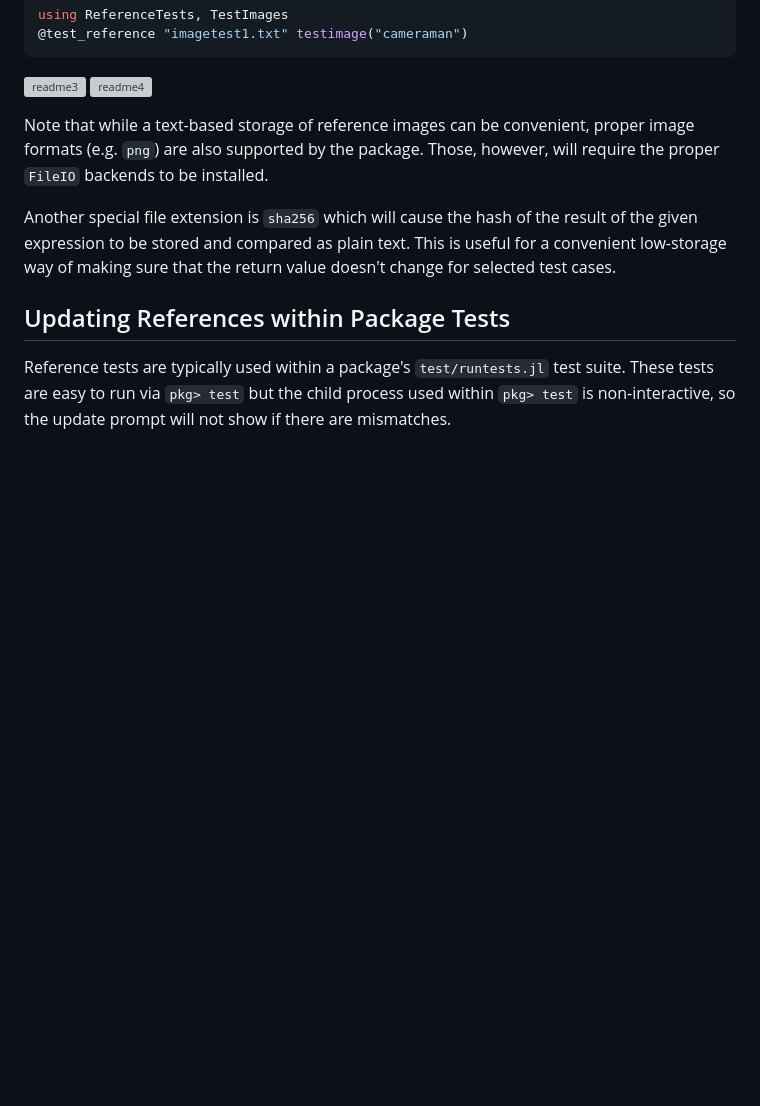
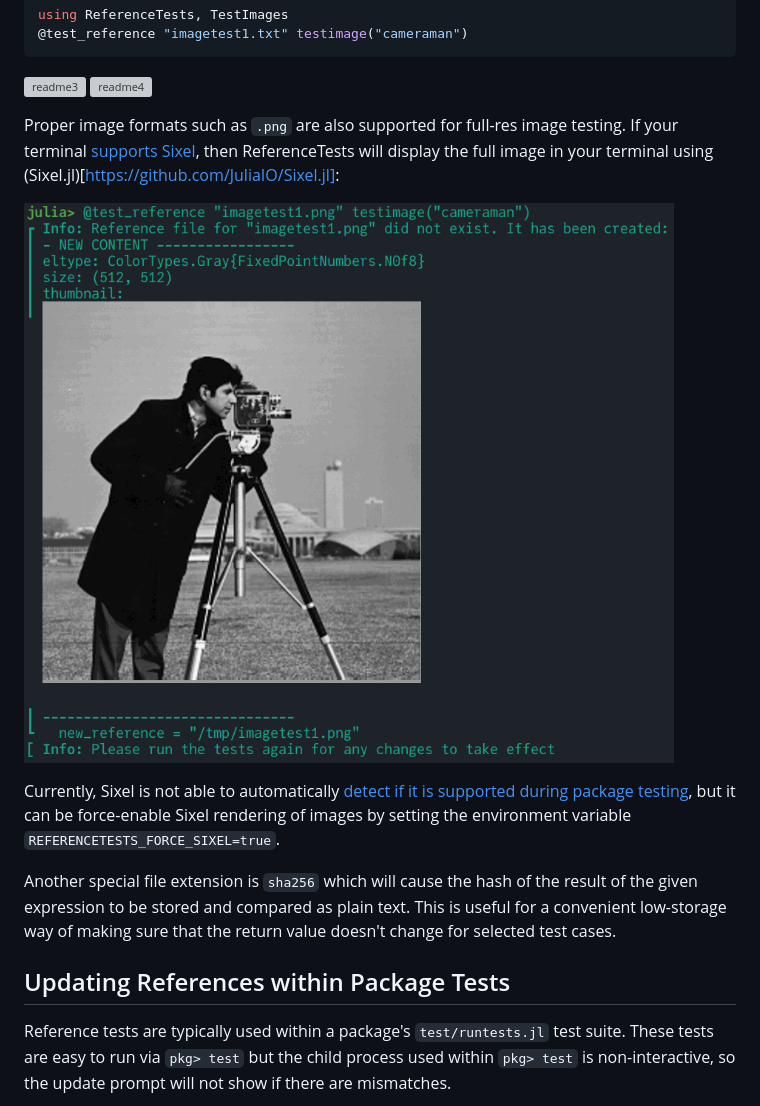
Before and after one commit to JuliaTesting/ReferenceTests.jl, a Markdown page: README.md, the part around the change. GitHub-like rendering; pictures changed too: .github/images/sixel_demo.png (added); blank space fills up the shorter version; grey boxes are pictures that could not be loaded.

Commit message:
Add support for Sixel (take 2) (#136)
* add support for Sixel

* add suppert for Sixel (take 2)

Co-authored-by: Frames White <oxinabox@ucc.asn.au>

---------

Co-authored-by: Ian Butterworth <i.r.butterworth@gmail.com>
Co-authored-by: Frames White <oxinabox@ucc.asn.au>

```diff
--- a/README.md
+++ b/README.md
@@ -73,10 +73,16 @@ using ReferenceTests, TestImages
 ![readme3](https://user-images.githubusercontent.com/10854026/30002971-3ebdc350-90b7-11e7-8f40-2fc8b59ce9e8.png)
 ![readme4](https://user-images.githubusercontent.com/10854026/30002972-3edfff60-90b7-11e7-8bb5-8e647f9f4965.png)
 
-Note that while a text-based storage of reference images can be
-convenient, proper image formats (e.g. `png`) are also supported
-by the package. Those, however, will require the proper `FileIO`
-backends to be installed.
+Proper image formats such as `.png` are also supported for full-res image testing. If your terminal
+[supports Sixel](https://www.arewesixelyet.com/), then ReferenceTests will display the full image
+in your terminal using (Sixel.jl)[https://github.com/JuliaIO/Sixel.jl]:
+
+![sixel_demo](.github/images/sixel_demo.png)
+
+Currently, Sixel is not able to automatically [detect if it is supported
+during package testing](https://github.com/JuliaLang/Pkg.jl/issues/3185),
+but it can be force-enable Sixel rendering of images by setting the
+environment variable `REFERENCETESTS_FORCE_SIXEL=true`.
 
 Another special file extension is `sha256` which will cause the
 hash of the result of the given expression to be stored and
```
Also changed, not shown: 6 other files.
